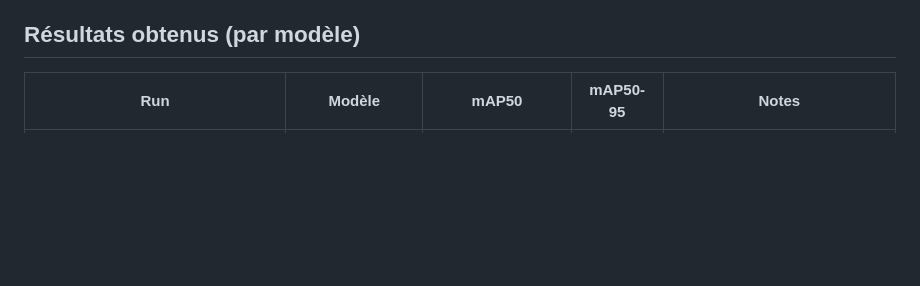
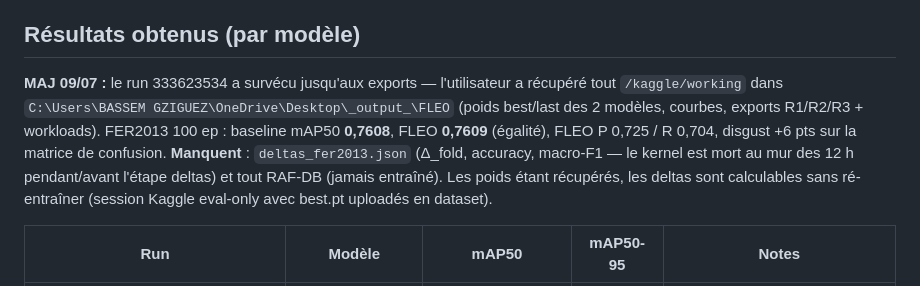
Before and after one commit to olfa-askri/FLEO, a Markdown page: HANDOFF.md, the part around the change. GitHub-like rendering; blank space fills up the shorter version.

Commit message:
docs(handoff): FER2013 100ep results recovered from run 333623534
Co-Authored-By: Claude Fable 5 <noreply@anthropic.com>

```diff
--- a/HANDOFF.md
+++ b/HANDOFF.md
@@ -28,6 +28,15 @@ Synthèse pour reprendre le travail. Sources : `docs/SESSION_LOG.md` (journal co
   - zip FER2013 dès qu'il existe → un run partiel persiste toujours au moins FER2013.
 
 ## Résultats obtenus (par modèle)
+
+**MAJ 09/07 :** le run 333623534 a survécu jusqu'aux exports — l'utilisateur a récupéré
+tout `/kaggle/working` dans `C:\Users\BASSEM GZIGUEZ\OneDrive\Desktop\_output_\FLEO`
+(poids best/last des 2 modèles, courbes, exports R1/R2/R3 + workloads). FER2013 100 ep :
+baseline mAP50 **0,7608**, FLEO **0,7609** (égalité), FLEO P 0,725 / R 0,704, disgust
++6 pts sur la matrice de confusion. **Manquent** : `deltas_fer2013.json` (Δ_fold,
+accuracy, macro-F1 — le kernel est mort au mur des 12 h pendant/avant l'étape deltas)
+et tout RAF-DB (jamais entraîné). Les poids étant récupérés, les deltas sont calculables
+sans ré-entraîner (session Kaggle eval-only avec best.pt uploadés en dataset).
 
 | Run | Modèle | mAP50 | mAP50-95 | Notes |
 |---|---|---|---|---|
```
